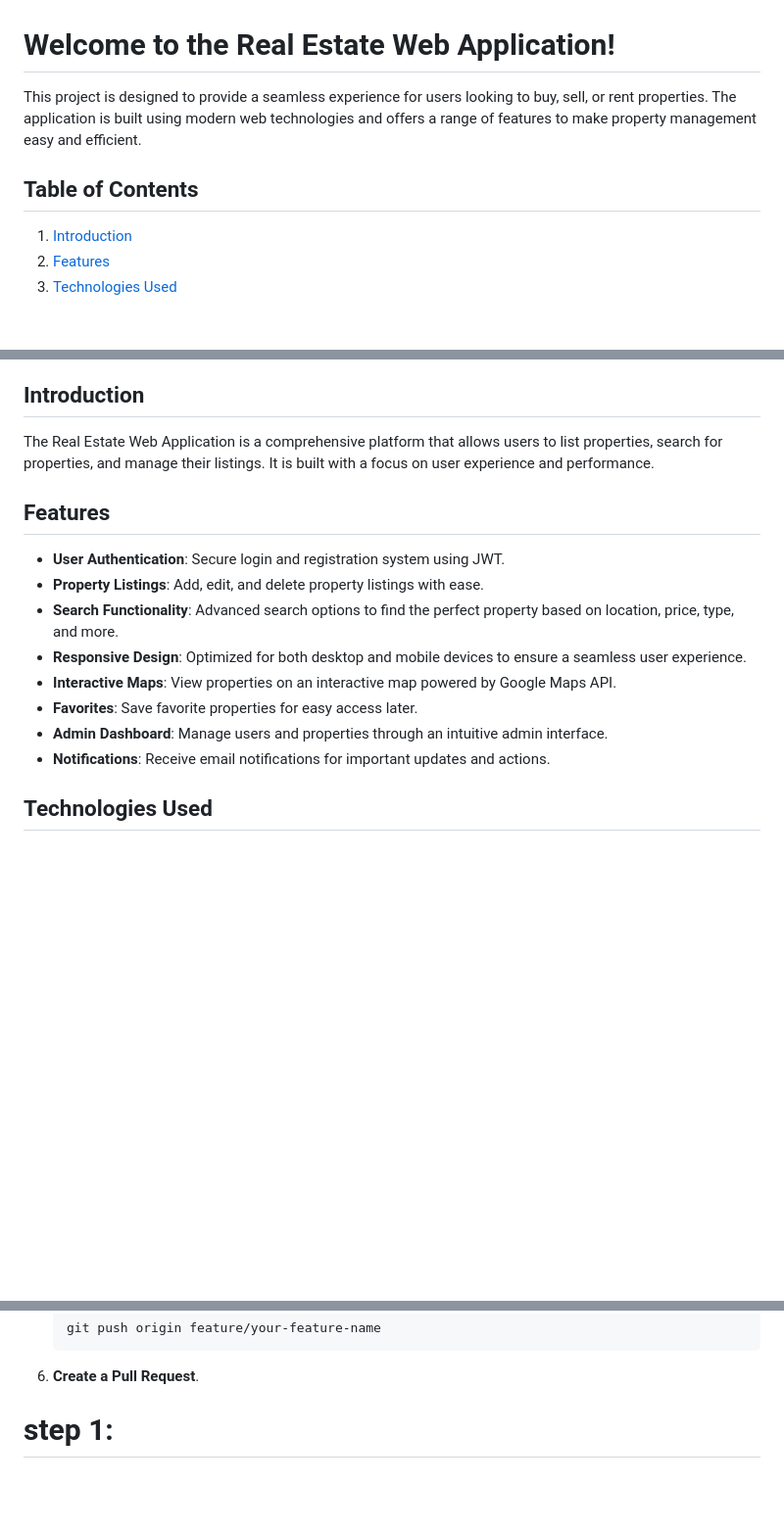
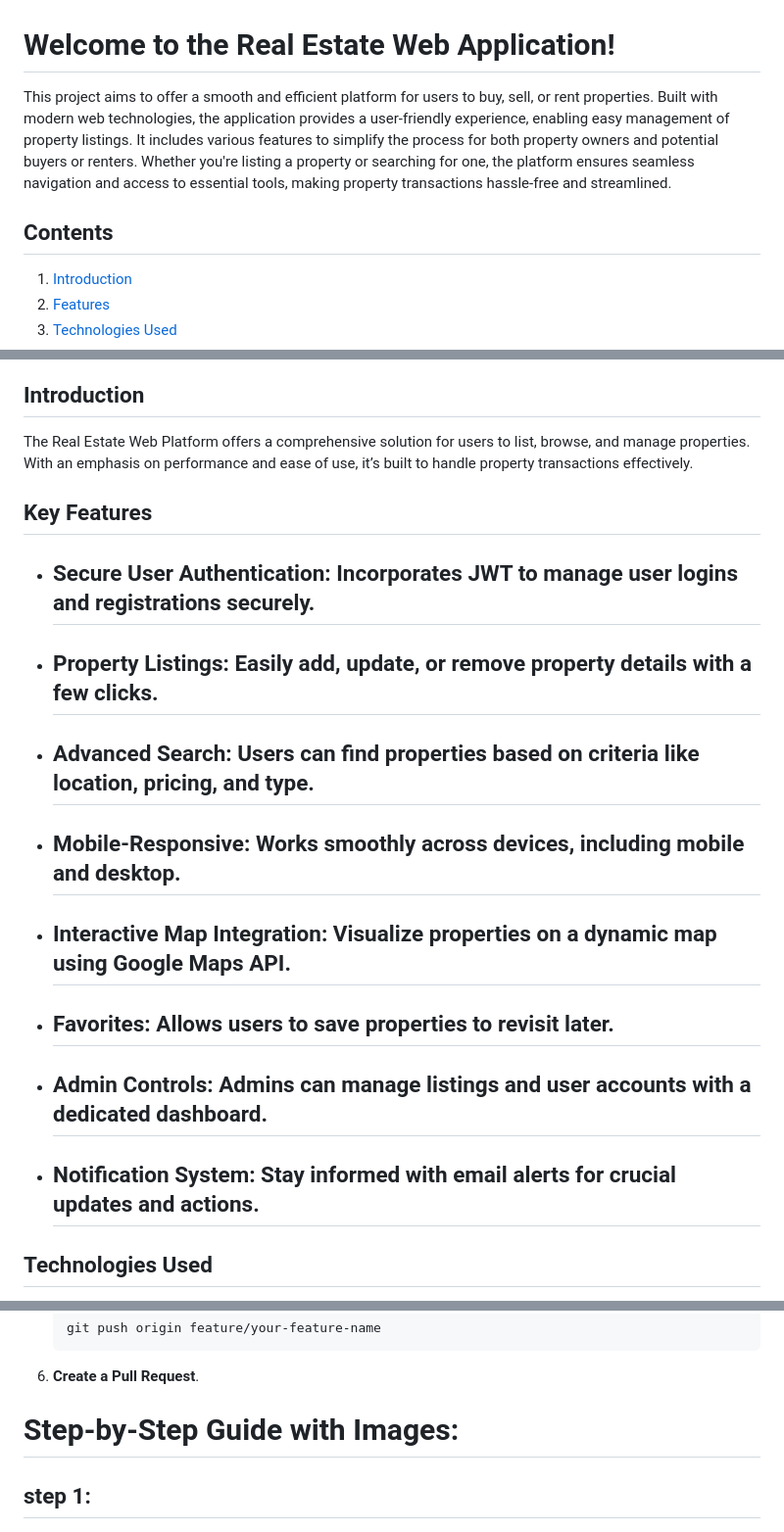
Before and after one commit to Ankita-Rani-1/estate1223, a Markdown page: README.markdown, 3 parts joined by grey strips. Shown: that part at 98% size. GitHub-like rendering; blank space fills up the shorter version.

````diff
--- a/README.markdown
+++ b/README.markdown
@@ -1,9 +1,9 @@
 
 
 # Welcome to the Real Estate Web Application!
-This project is designed to provide a seamless experience for users looking to buy, sell, or rent properties. The application is built using modern web technologies and offers a range of features to make property management easy and efficient.
+This project aims to offer a smooth and efficient platform for users to buy, sell, or rent properties. Built with modern web technologies, the application provides a user-friendly experience, enabling easy management of property listings. It includes various features to simplify the process for both property owners and potential buyers or renters. Whether you're listing a property or searching for one, the platform ensures seamless navigation and access to essential tools, making property transactions hassle-free and streamlined.
 
-## Table of Contents
+## Contents
 1. [Introduction](#introduction)
 2. [Features](#features)
 3. [Technologies Used](#technologies-used)
@@ -15,17 +15,18 @@ This project is designed to provide a seamless experience for users looking to b
 9. [License](#license)
 
 ## Introduction
-The Real Estate Web Application is a comprehensive platform that allows users to list properties, search for properties, and manage their listings. It is built with a focus on user experience and performance.
+The Real Estate Web Platform offers a comprehensive solution for users to list, browse, and manage properties. With an emphasis on performance and ease of use, it’s built to handle property transactions effectively.
 
-## Features
-- **User Authentication**: Secure login and registration system using JWT.
-- **Property Listings**: Add, edit, and delete property listings with ease.
-- **Search Functionality**: Advanced search options to find the perfect property based on location, price, type, and more.
-- **Responsive Design**: Optimized for both desktop and mobile devices to ensure a seamless user experience.
-- **Interactive Maps**: View properties on an interactive map powered by Google Maps API.
-- **Favorites**: Save favorite properties for easy access later.
-- **Admin Dashboard**: Manage users and properties through an intuitive admin interface.
-- **Notifications**: Receive email notifications for important updates and actions.
+
+## Key Features
+- ## Secure User Authentication: Incorporates JWT to manage user logins and registrations securely.
+- ## Property Listings: Easily add, update, or remove property details with a few clicks.
+- ## Advanced Search: Users can find properties based on criteria like location, pricing, and type.
+- ## Mobile-Responsive: Works smoothly across devices, including mobile and desktop.
+- ## Interactive Map Integration: Visualize properties on a dynamic map using Google Maps API.
+- ## Favorites: Allows users to save properties to revisit later.
+- ## Admin Controls: Admins can manage listings and user accounts with a dedicated dashboard.
+- ## Notification System: Stay informed with email alerts for crucial updates and actions.
 
 ## Technologies Used
 - **Frontend**: React, Redux, Bootstrap
@@ -119,6 +120,8 @@ We welcome contributions to enhance the project! To contribute, follow these ste
     ```
 6. **Create a Pull Request**.
 
-# step 1:
+# Step-by-Step Guide with Images:
+
+## step 1:
 <img width="1512" alt="Screenshot 2024-09-13 at 9 45 56 PM" src="https://github.com/Ankita-Rani-1/estate1223/blob/main/images/Screenshot%202024-10-10%20222252.png?raw=true">
 
````
Also changed, not shown: other parts of README.markdown (+5 -5 lines).
